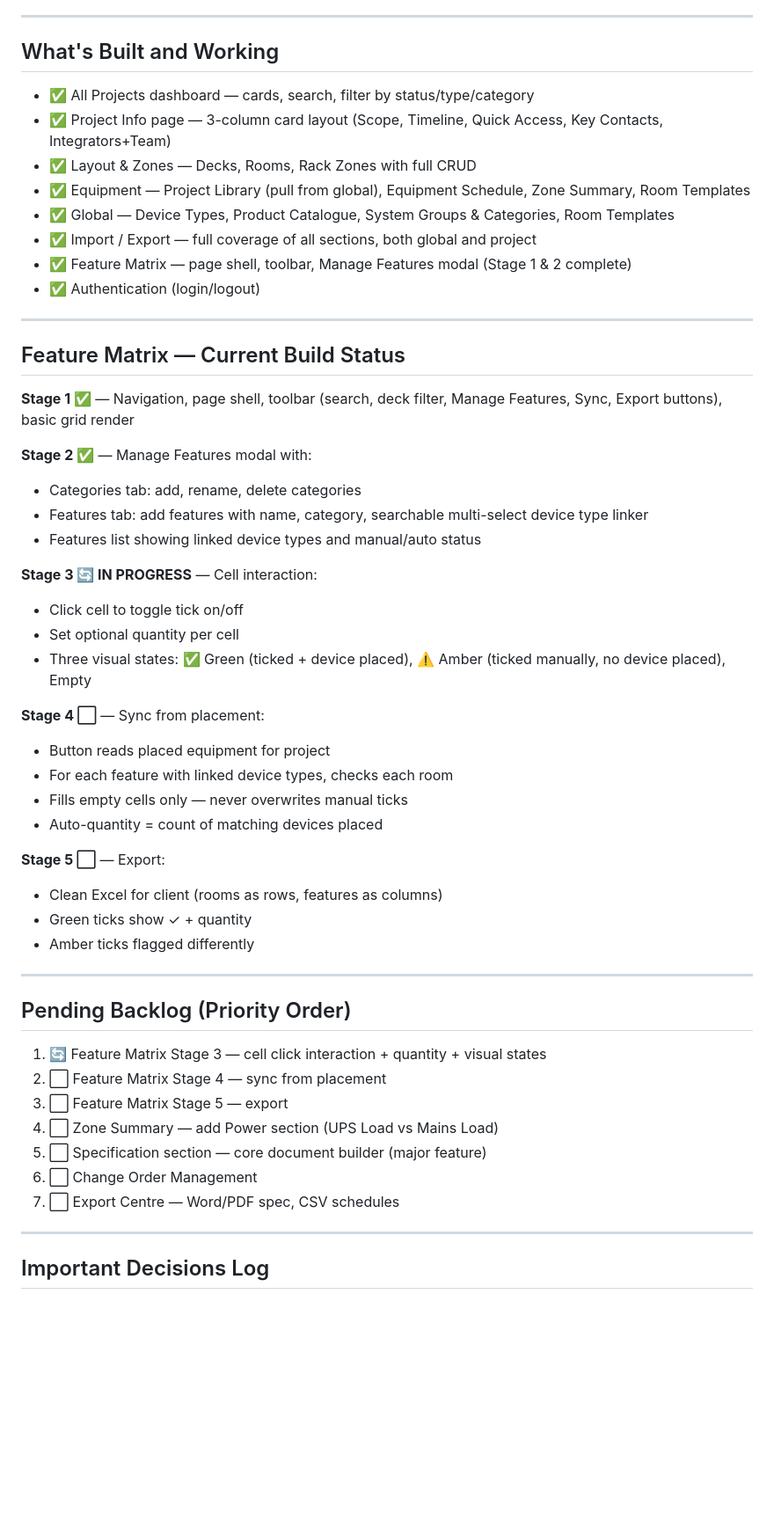
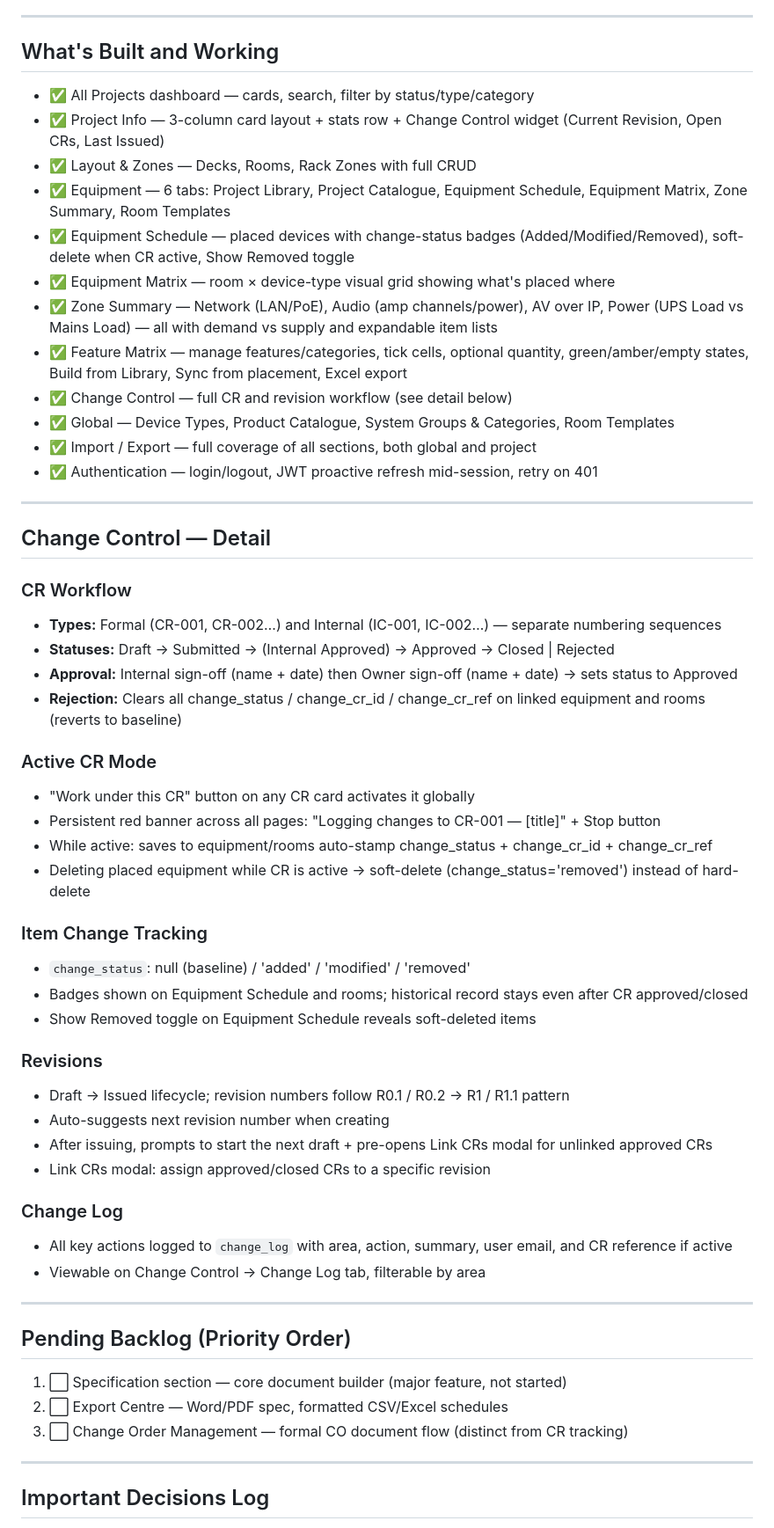
Before and after one commit to owstshane/Smart-Specification-Platform, a Markdown page: CLAUDE.md, the part around one of its changes. Shown at 88% size. GitHub-like rendering; blank space fills up the shorter version.

Commit message:
Update CLAUDE.md to reflect actual build state
- Corrected Equipment page tabs (now 6: added Project Catalogue and Equipment Matrix)
- Added Change Control to sidebar navigation and as a new page section
- Added Change Control DB tables (change_requests, project_revisions, change_log)
- Added change_status/change_cr_id/change_cr_ref columns to rooms, equipment_instances, project_equipment
- Added project_products table
- Marked Feature Matrix all 5 stages complete
- Marked Zone Summary Power section as complete
- Added full Change Control detail section (CR workflow, active CR mode, item tracking, revisions, log)
- Updated What's Built list to accurately reflect current state
- Reduced pending backlog to the 3 things genuinely not yet built
- Added new decisions to Important Decisions Log

Co-Authored-By: Claude Sonnet 4.6 <noreply@anthropic.com>

```diff
--- a/CLAUDE.md
+++ b/CLAUDE.md
@@ -93,52 +102,58 @@ Audio role drives show/hide of amp channel fields.
 ---
 
 ## What's Built and Working
+
 - ✅ All Projects dashboard — cards, search, filter by status/type/category
-- ✅ Project Info page — 3-column card layout (Scope, Timeline, Quick Access, Key Contacts, Integrators+Team)
+- ✅ Project Info — 3-column card layout + stats row + Change Control widget (Current Revision, Open CRs, Last Issued)
 - ✅ Layout & Zones — Decks, Rooms, Rack Zones with full CRUD
-- ✅ Equipment — Project Library (pull from global), Equipment Schedule, Zone Summary, Room Templates
+- ✅ Equipment — 6 tabs: Project Library, Project Catalogue, Equipment Schedule, Equipment Matrix, Zone Summary, Room Templates
+- ✅ Equipment Schedule — placed devices with change-status badges (Added/Modified/Removed), soft-delete when CR active, Show Removed toggle
+- ✅ Equipment Matrix — room × device-type visual grid showing what's placed where
+- ✅ Zone Summary — Network (LAN/PoE), Audio (amp channels/power), AV over IP, Power (UPS Load vs Mains Load) — all with demand vs supply and expandable item lists
+- ✅ Feature Matrix — manage features/categories, tick cells, optional quantity, green/amber/empty states, Build from Library, Sync from placement, Excel export
+- ✅ Change Control — full CR and revision workflow (see detail below)
 - ✅ Global — Device Types, Product Catalogue, System Groups & Categories, Room Templates
 - ✅ Import / Export — full coverage of all sections, both global and project
-- ✅ Feature Matrix — page shell, toolbar, Manage Features modal (Stage 1 & 2 complete)
-- ✅ Authentication (login/logout)
+- ✅ Authentication — login/logout, JWT proactive refresh mid-session, retry on 401
 
 ---
 
-## Feature Matrix — Current Build Status
+## Change Control — Detail
 
-**Stage 1 ✅** — Navigation, page shell, toolbar (search, deck filter, Manage Features, Sync, Export buttons), basic grid render
+### CR Workflow
+- **Types:** Formal (CR-001, CR-002…) and Internal (IC-001, IC-002…) — separate numbering sequences
+- **Statuses:** Draft → Submitted → (Internal Approved) → Approved → Closed | Rejected
+- **Approval:** Internal sign-off (name + date) then Owner sign-off (name + date) → sets status to Approved
+- **Rejection:** Clears all change_status / change_cr_id / change_cr_ref on linked equipment and rooms (reverts to baseline)
 
-**Stage 2 ✅** — Manage Features modal with:
-- Categories tab: add, rename, delete categories
-- Features tab: add features with name, category, searchable multi-select device type linker
-- Features list showing linked device types and manual/auto status
+### Active CR Mode
+- "Work under this CR" button on any CR card activates it globally
+- Persistent red banner across all pages: "Logging changes to CR-001 — [title]" + Stop button
+- While active: saves to equipment/rooms auto-stamp change_status + change_cr_id + change_cr_ref
+- Deleting placed equipment while CR is active → soft-delete (change_status='removed') instead of hard-delete
 
-**Stage 3 🔄 IN PROGRESS** — Cell interaction:
-- Click cell to toggle tick on/off
-- Set optional quantity per cell
-- Three visual states: ✅ Green (ticked + device placed), ⚠️ Amber (ticked manually, no device placed), Empty
+### Item Change Tracking
+- `change_status`: null (baseline) / 'added' / 'modified' / 'removed'
+- Badges shown on Equipment Schedule and rooms; historical record stays even after CR approved/closed
+- Show Removed toggle on Equipment Schedule reveals soft-deleted items
 
-**Stage 4 ⬜** — Sync from placement:
-- Button reads placed equipment for project
-- For each feature with linked device types, checks each room
-- Fills empty cells only — never overwrites manual ticks
-- Auto-quantity = count of matching devices placed
+### Revisions
+- Draft → Issued lifecycle; revision numbers follow R0.1 / R0.2 → R1 / R1.1 pattern
+- Auto-suggests next revision number when creating
+- After issuing, prompts to start the next draft + pre-opens Link CRs modal for unlinked approved CRs
+- Link CRs modal: assign approved/closed CRs to a specific revision
 
-**Stage 5 ⬜** — Export:
-- Clean Excel for client (rooms as rows, features as columns)
-- Green ticks show ✓ + quantity
-- Amber ticks flagged differently
+### Change Log
+- All key actions logged to `change_log` with area, action, summary, user email, and CR reference if active
+- Viewable on Change Control → Change Log tab, filterable by area
 
 ---
 
 ## Pending Backlog (Priority Order)
-1. 🔄 Feature Matrix Stage 3 — cell click interaction + quantity + visual states
-2. ⬜ Feature Matrix Stage 4 — sync from placement
-3. ⬜ Feature Matrix Stage 5 — export
-4. ⬜ Zone Summary — add Power section (UPS Load vs Mains Load)
-5. ⬜ Specification section — core document builder (major feature)
-6. ⬜ Change Order Management
-7. ⬜ Export Centre — Word/PDF spec, CSV schedules
+
+1. ⬜ Specification section — core document builder (major feature, not started)
+2. ⬜ Export Centre — Word/PDF spec, formatted CSV/Excel schedules
+3. ⬜ Change Order Management — formal CO document flow (distinct from CR tracking)
 
 ---
 
```
Also changed, not shown: other parts of CLAUDE.md (+20 -8 lines).
